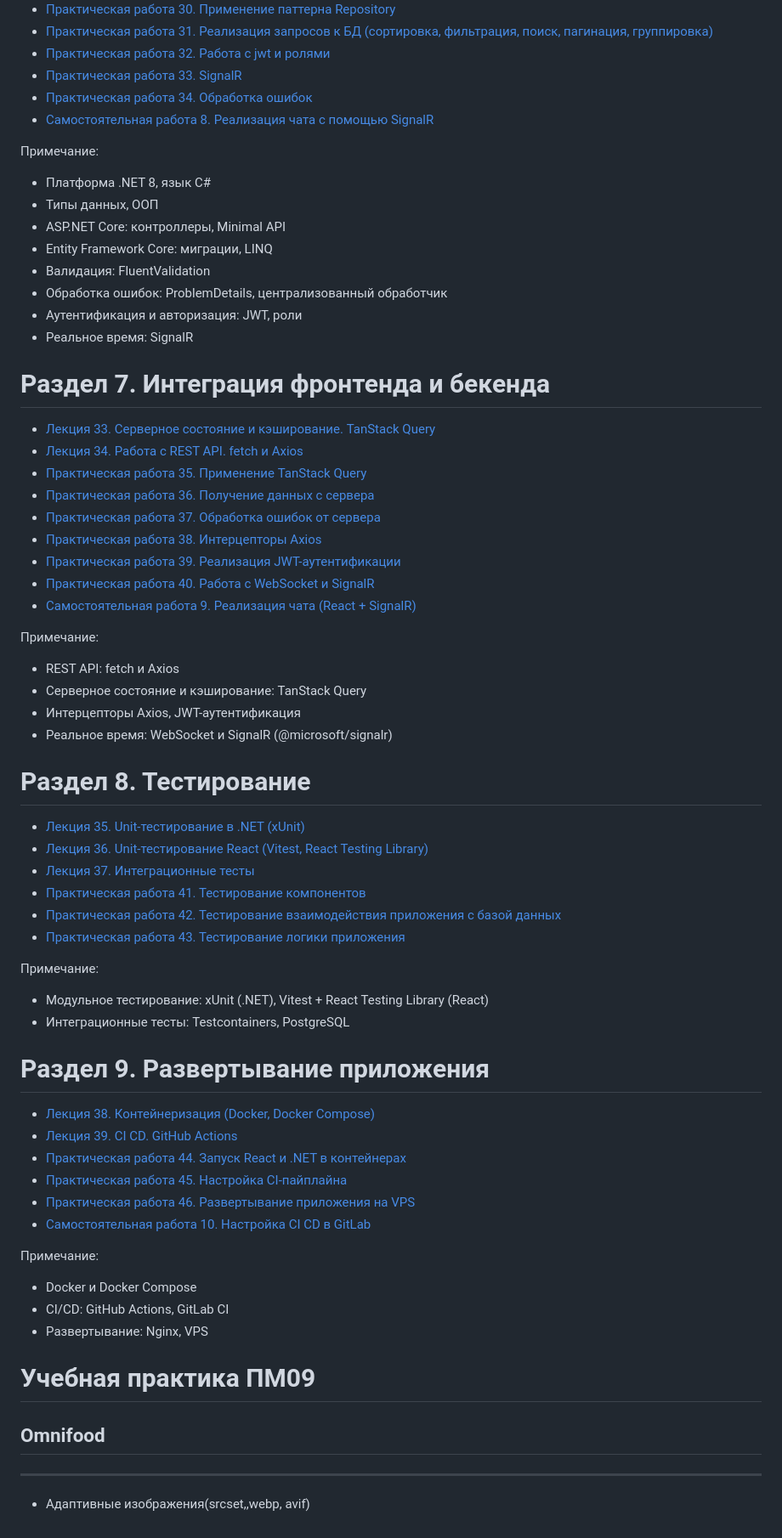
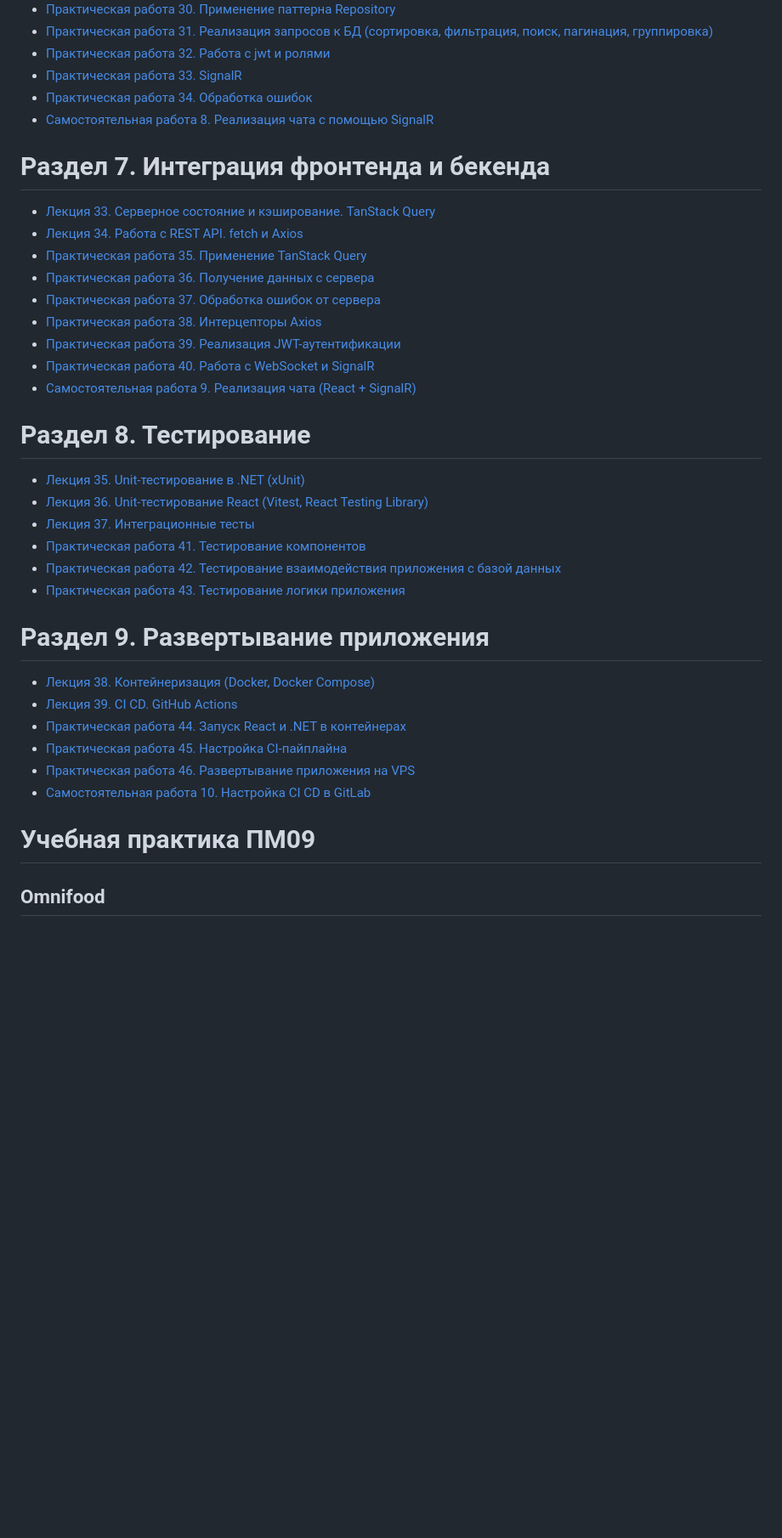
Before and after one commit to artemovsergey/mdk0901, a Markdown page: readme.md, the part around one of its changes. Shown at 85% size. Drawn GitHub-style; blank space fills up the shorter version.

```diff
--- a/readme.md
+++ b/readme.md
@@ -191,17 +103,6 @@
 - [Практическая работа 34. Обработка ошибок](course/Раздел%206.%20.NET/Практическая%20работа%2034.%20Обработка%20ошибок.md)
 - [Самостоятельная работа 8. Реализация чата с помощью SignalR](course/Раздел%206.%20.NET/Самостоятельная%20работа%208.%20Реализация%20чата%20с%20помощью%20SignalR.md)
 
-Примечание:
-
-- Платформа .NET 8, язык C#
-- Типы данных, ООП
-- ASP.NET Core: контроллеры, Minimal API
-- Entity Framework Core: миграции, LINQ
-- Валидация: FluentValidation
-- Обработка ошибок: ProblemDetails, централизованный обработчик
-- Аутентификация и авторизация: JWT, роли
-- Реальное время: SignalR
-
 # Раздел 7. Интеграция фронтенда и бекенда
 
 - [Лекция 33. Серверное состояние и кэширование. TanStack Query](course/Раздел%207.%20Интеграция%20фронтенда%20и%20бекенда/Лекция%2033.%20Серверное%20состояние%20и%20кэширование.%20TanStack%20Query.md)
@@ -214,13 +115,6 @@
 - [Практическая работа 40. Работа с WebSocket и SignalR](course/Раздел%207.%20Интеграция%20фронтенда%20и%20бекенда/Практическая%20работа%2040.%20Работа%20с%20WebSocket%20и%20SignalR.md)
 - [Самостоятельная работа 9. Реализация чата (React + SignalR)](course/Раздел%207.%20Интеграция%20фронтенда%20и%20бекенда/Самостоятельная%20работа%209.%20Реализация%20чата%20%28React%20+%20SignalR%29.md)
 
-Примечание:
-
-- REST API: fetch и Axios
-- Серверное состояние и кэширование: TanStack Query
-- Интерцепторы Axios, JWT-аутентификация
-- Реальное время: WebSocket и SignalR (@microsoft/signalr)
-
 # Раздел 8. Тестирование
 
 - [Лекция 35. Unit-тестирование в .NET (xUnit)](course/Раздел%208.%20Тестирование/Лекция%2035.%20Unit-тестирование%20в%20.NET%20%28xUnit%29.md)
@@ -229,11 +123,6 @@
 - [Практическая работа 41. Тестирование компонентов](course/Раздел%208.%20Тестирование/Практическая%20работа%2041.%20Тестирование%20компонентов.md)
 - [Практическая работа 42. Тестирование взаимодействия приложения с базой данных](course/Раздел%208.%20Тестирование/Практическая%20работа%2042.%20Тестирование%20взаимодействия%20приложения%20с%20базой%20данных.md)
 - [Практическая работа 43. Тестирование логики приложения](course/Раздел%208.%20Тестирование/Практическая%20работа%2043.%20Тестирование%20логики%20приложения.md)
-
-Примечание:
-
-- Модульное тестирование: xUnit (.NET), Vitest + React Testing Library (React)
-- Интеграционные тесты: Testcontainers, PostgreSQL
 
 # Раздел 9. Развертывание приложения
 
@@ -244,16 +133,6 @@
 - [Практическая работа 46. Развертывание приложения на VPS](course/Раздел%209.%20Развертывание%20приложения/Практическая%20работа%2046.%20Развертывание%20приложения%20на%20VPS.md)
 - [Самостоятельная работа 10. Настройка CI CD в GitLab](course/Раздел%209.%20Развертывание%20приложения/Самостоятельная%20работа%2010.%20Настройка%20CI%20CD%20в%20GitLab.md)
 
-Примечание:
-
-- Docker и Docker Compose
-- CI/CD: GitHub Actions, GitLab CI
-- Развертывание: Nginx, VPS
-
 # Учебная практика ПМ09
 
 ## Omnifood
-
----
-
-- Адаптивные изображения(srcset,<picture>,webp, avif)
```
Also changed, not shown: other parts of readme.md (+0 -88 lines).
